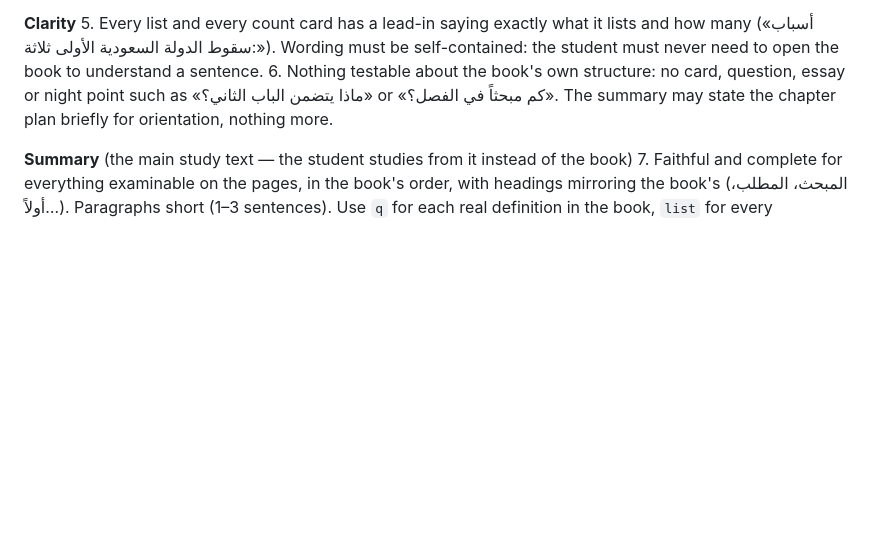
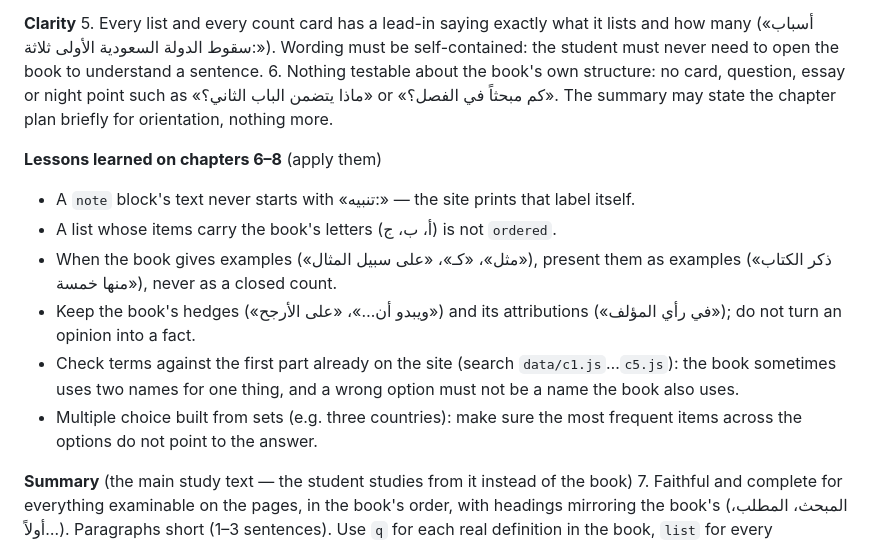
Before and after one commit to vua5l/term3, a Markdown page: _tools/law136/BRIEF.md, the part around the change. Drawn GitHub-style; blank space fills up the shorter version.

```diff
--- a/_tools/law136/BRIEF.md
+++ b/_tools/law136/BRIEF.md
@@ -71,6 +71,14 @@ File: `/home/claude/work/data/<chapter id>.js` — same format as `c5.js`:
 5. Every list and every count card has a lead-in saying exactly what it lists and how many («أسباب سقوط الدولة السعودية الأولى ثلاثة:»). Wording must be self-contained: the student must never need to open the book to understand a sentence.
 6. Nothing testable about the book's own structure: no card, question, essay or night point such as «ماذا يتضمن الباب الثاني؟» or «كم مبحثاً في الفصل؟». The summary may state the chapter plan briefly for orientation, nothing more.
 
+**Lessons learned on chapters 6–8** (apply them)
+- A `note` block's text never starts with «تنبيه:» — the site prints that label itself.
+- A list whose items carry the book's letters (أ، ب، ج) is not `ordered`.
+- When the book gives examples («مثل»، «كـ»، «على سبيل المثال»), present them as examples («ذكر الكتاب منها خمسة»), never as a closed count.
+- Keep the book's hedges («ويبدو أن…»، «على الأرجح») and its attributions («في رأي المؤلف»); do not turn an opinion into a fact.
+- Check terms against the first part already on the site (search `data/c1.js`…`c5.js`): the book sometimes uses two names for one thing, and a wrong option must not be a name the book also uses.
+- Multiple choice built from sets (e.g. three countries): make sure the most frequent items across the options do not point to the answer.
+
 **Summary** (the main study text — the student studies from it instead of the book)
 7. Faithful and complete for everything examinable on the pages, in the book's order, with headings mirroring the book's (المبحث، المطلب، أولاً…). Paragraphs short (1–3 sentences). Use `q` for each real definition in the book, `list` for every enumeration (`ordered: true` when the book numbers it or the order matters), `note` («تنبيه») for traps such as two names for one thing.
 
```
Also changed, not shown: _tools/law136/REVIEW-BRIEF.md (+4 -3 lines).
